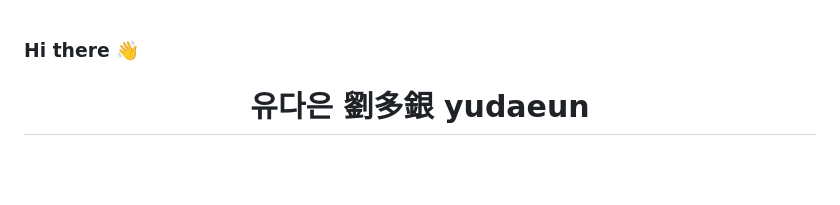
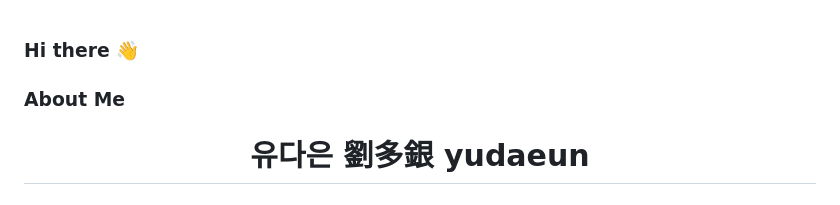
Before and after one commit to yudaeun03/yudaeun03, a Markdown page: README.md, the part around the change. Drawn GitHub-style; blank space fills up the shorter version.

```diff
--- a/README.md
+++ b/README.md
@@ -1,5 +1,5 @@
 ### Hi there 👋
-
+### About Me
 <h1 align="center"> 유다은 劉多銀 yudaeun</h1>
 <h3 align="center">개발자 지망생 유다은입니다.</h3>
 
```
